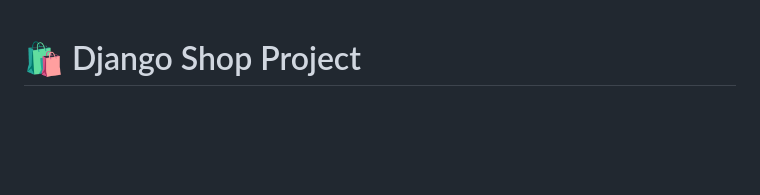
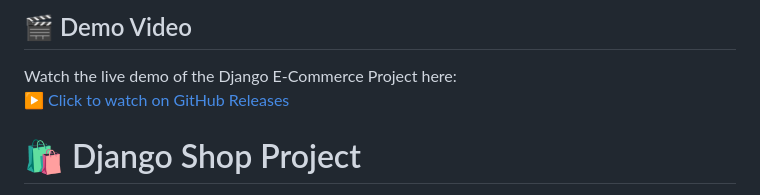
Before and after one commit to MasoudRahimi1991/django_store, a Markdown page: README.md, the part around the change. Drawn GitHub-style; blank space fills up the shorter version.

```diff
--- a/README.md
+++ b/README.md
@@ -1,3 +1,7 @@
+## 🎬 Demo Video
+
+Watch the live demo of the Django E-Commerce Project here:
+▶️ [Click to watch on GitHub Releases](https://github.com/MasoudRahimi1991/django_shop/releases/tag/v1.0)
 
 
 # 🛍️ Django Shop Project
```
